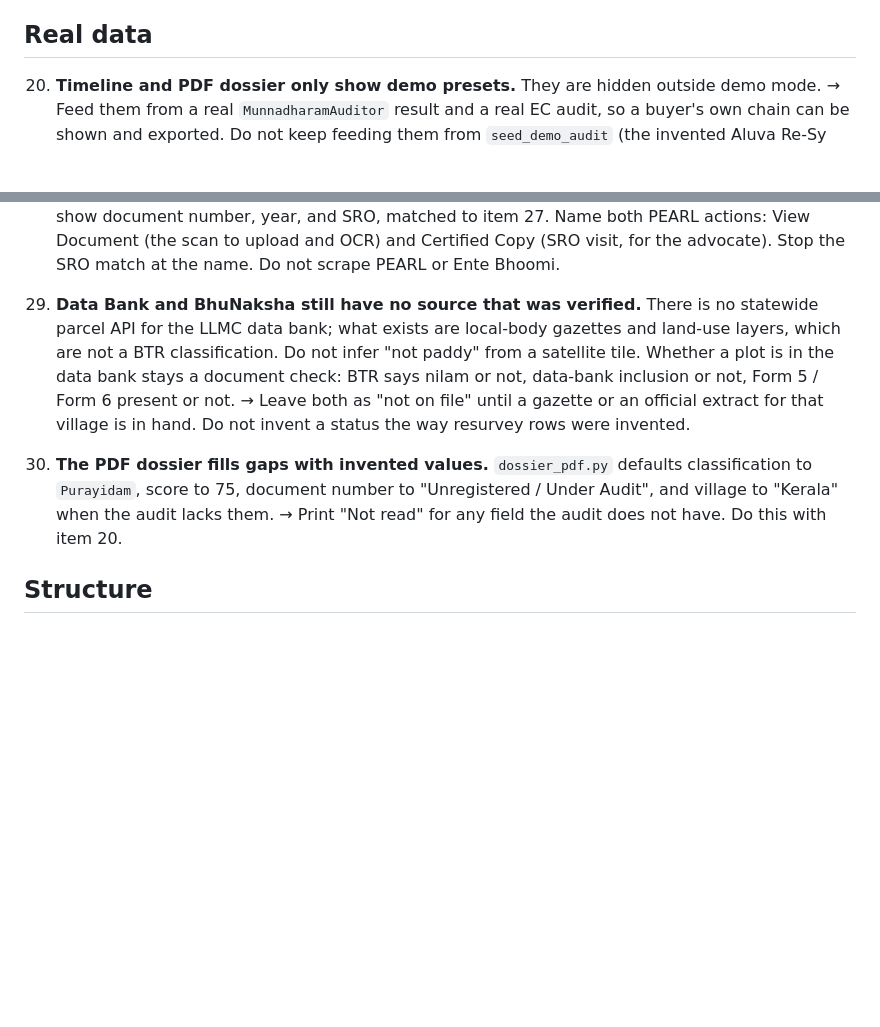
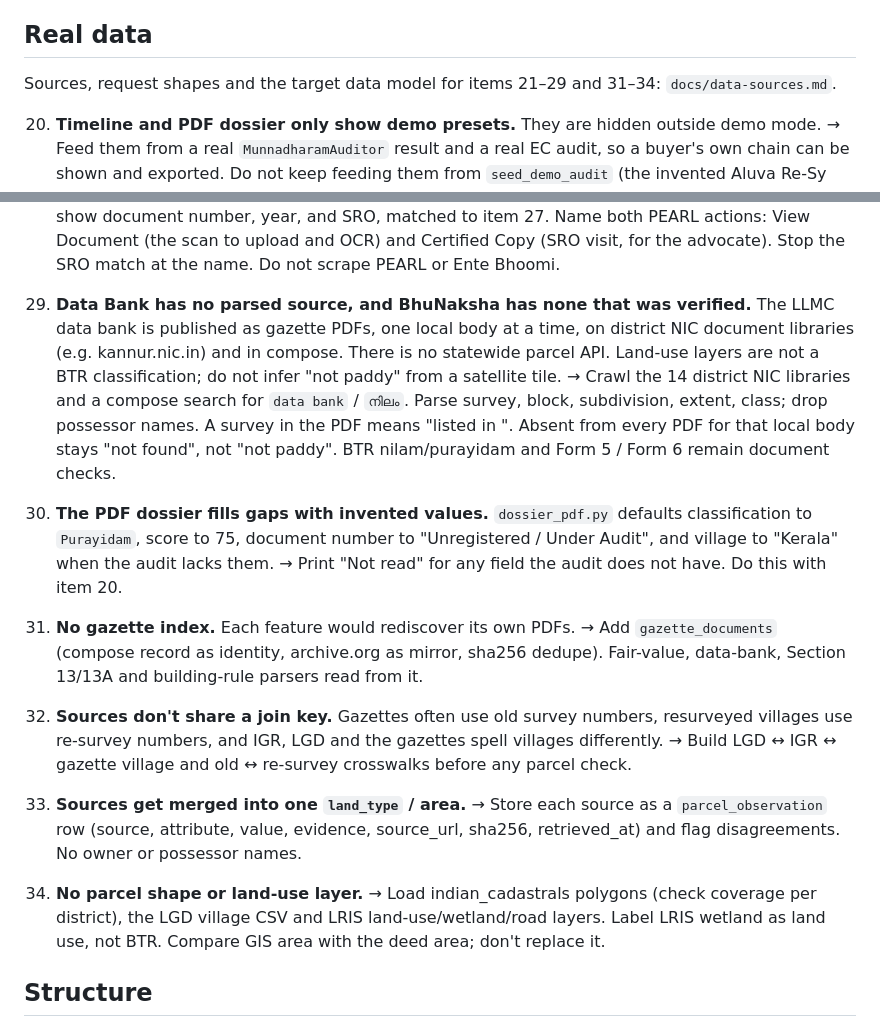
Before and after one commit to jayvn/kandezhuthu, a Markdown page: PLAN.md, 2 parts joined by grey strips. Drawn GitHub-style; blank space fills up the shorter version.

Commit message:
docs(plan): add gazette index, crosswalk, observation and parcel-layer items; point data bank at NIC gazettes
Co-Authored-By: Claude Opus 5.5 <noreply@anthropic.com>
Claude-Session: https://claude.ai/code/session_015BuaBuNDPZbARzYDDPfyrY

```diff
--- a/PLAN.md
+++ b/PLAN.md
@@ -17,6 +17,8 @@ Remaining work, ordered by impact within each section.
 15. **Live checks not yet done**: agent replies with real Gemini credentials (Markdown only, no LaTeX, no disclaimers), and satellite tiles on a normal network.
 
 ## Real data
+
+Sources, request shapes and the target data model for items 21–29 and 31–34: `docs/data-sources.md`.
 
 20. **Timeline and PDF dossier only show demo presets.** They are hidden outside demo mode.
     → Feed them from a real `MunnadharamAuditor` result and a real EC audit, so a buyer's own chain can be shown and exported. Do not keep feeding them from `seed_demo_audit` (the invented Aluva Re-Sy 345/1 file).
@@ -67,10 +69,18 @@ Remaining work, ordered by impact within each section.
 28. **The buyer does not know which prior deeds to get.** Public search is SRO + document number + year. Name and survey search is for the SRO, so there is no citizen query "every deed on survey 123/4." The EC is the index. Section 57 of the Registration Act, 1908, lets any person get a Book 1 copy; Book 4 wills are not the same. `audit_ec` already diffs EC document numbers against uploaded deeds, but only when the nature looks like a sale or `theeradharam`, and it files the miss under `conflicting_alienations` (now worded as a missing deed, with the PEARL View Document step). Partitions, gifts, settlements, and releases never enter. `prior_doc_referenced` is unused. The SRO regex runs past the name ("SRO: Aluva Survey 345/1" gives `Aluva Survey 345/1`). Certified copy and online view are different products: the 2024 certified-copy SOP still ends at the SRO (copying fee, ₹50 stamp paper, print). PEARL View Document (`keralaregistration.gov.in/pearlpublic`, Queries → View → Document) is first-page preview, ₹100 for the full scan for 15 days. Pre-1980 scans were still a backlog in the 2024 PEARL note, with a 2025 target; do not hardcode a cutoff. The EC covers its search period only: a recital outside the window, a parent survey before subdivision, or another office will not be on it.
     → Gap list = union of parsed EC rows and `prior_doc_referenced` on uploaded deeds, minus uploaded documents. For each gap show document number, year, and SRO, matched to item 27. Name both PEARL actions: View Document (the scan to upload and OCR) and Certified Copy (SRO visit, for the advocate). Stop the SRO match at the name. Do not scrape PEARL or Ente Bhoomi.
 
-29. **Data Bank and BhuNaksha still have no source that was verified.** There is no statewide parcel API for the LLMC data bank; what exists are local-body gazettes and land-use layers, which are not a BTR classification. Do not infer "not paddy" from a satellite tile. Whether a plot is in the data bank stays a document check: BTR says nilam or not, data-bank inclusion or not, Form 5 / Form 6 present or not.
-    → Leave both as "not on file" until a gazette or an official extract for that village is in hand. Do not invent a status the way resurvey rows were invented.
+29. **Data Bank has no parsed source, and BhuNaksha has none that was verified.** The LLMC data bank is published as gazette PDFs, one local body at a time, on district NIC document libraries (e.g. kannur.nic.in) and in compose. There is no statewide parcel API. Land-use layers are not a BTR classification; do not infer "not paddy" from a satellite tile.
+    → Crawl the 14 district NIC libraries and a compose search for `data bank` / `നിലം`. Parse survey, block, subdivision, extent, class; drop possessor names. A survey in the PDF means "listed in <gazette>". Absent from every PDF for that local body stays "not found", not "not paddy". BTR nilam/purayidam and Form 5 / Form 6 remain document checks.
 30. **The PDF dossier fills gaps with invented values.** `dossier_pdf.py` defaults classification to `Purayidam`, score to 75, document number to "Unregistered / Under Audit", and village to "Kerala" when the audit lacks them.
     → Print "Not read" for any field the audit does not have. Do this with item 20.
+31. **No gazette index.** Each feature would rediscover its own PDFs.
+    → Add `gazette_documents` (compose record as identity, archive.org as mirror, sha256 dedupe). Fair-value, data-bank, Section 13/13A and building-rule parsers read from it.
+32. **Sources don't share a join key.** Gazettes often use old survey numbers, resurveyed villages use re-survey numbers, and IGR, LGD and the gazettes spell villages differently.
+    → Build LGD ↔ IGR ↔ gazette village and old ↔ re-survey crosswalks before any parcel check.
+33. **Sources get merged into one `land_type` / area.**
+    → Store each source as a `parcel_observation` row (source, attribute, value, evidence, source_url, sha256, retrieved_at) and flag disagreements. No owner or possessor names.
+34. **No parcel shape or land-use layer.**
+    → Load indian_cadastrals polygons (check coverage per district), the LGD village CSV and LRIS land-use/wetland/road layers. Label LRIS wetland as land use, not BTR. Compare GIS area with the deed area; don't replace it.
 
 ## Structure
 
```
Also changed, not shown: AGENTS.md (+2 -0 lines).
